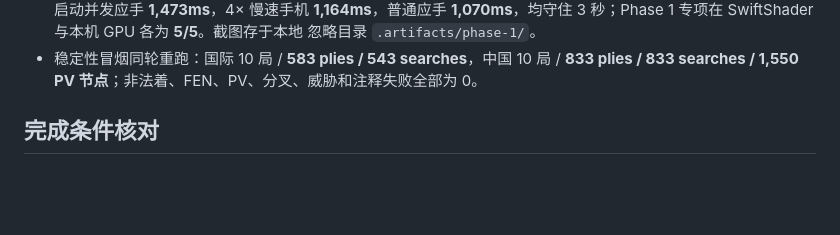
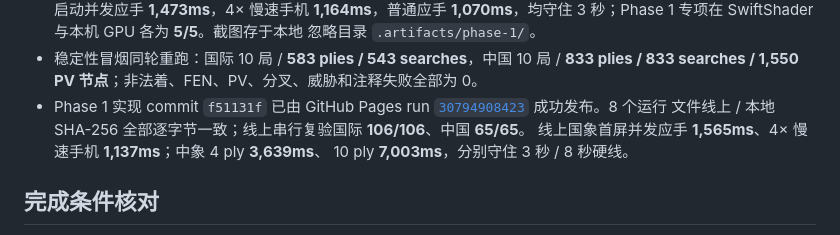
Before and after one commit to maxi-max-dev/chess-cloud, a Markdown page: PROGRESS.md, the part around the change. Drawn GitHub-style; blank space fills up the shorter version.

Commit message:
Record Phase 1 Pages validation

```diff
--- a/PROGRESS.md
+++ b/PROGRESS.md
@@ -450,6 +450,11 @@ Worker/星云生命周期和旧分叉隔离等关键路径，完整验收准确
   忽略目录 `.artifacts/phase-1/`。
 - 稳定性冒烟同轮重跑：国际 10 局 / **583 plies / 543 searches**，中国 10 局 / **833 plies /
   833 searches / 1,550 PV 节点**；非法着、FEN、PV、分叉、威胁和注释失败全部为 0。
+- Phase 1 实现 commit `f51131f` 已由 GitHub Pages run
+  [`30794908423`](https://github.com/maxi-max-dev/chess-cloud/actions/runs/30794908423) 成功发布。8 个运行
+  文件线上 / 本地 SHA-256 全部逐字节一致；线上串行复验国际 **106/106**、中国 **65/65**。
+  线上国象首屏并发应手 **1,565ms**、4× 慢速手机 **1,137ms**；中象 4 ply **3,639ms**、
+  10 ply **7,003ms**，分别守住 3 秒 / 8 秒硬线。
 
 ## 完成条件核对
 - 产品定位 ✅ 根首页是同一个“棋局未来地图”的两个规则入口；两页共用视觉与选路契约，规则代码
```
Also changed, not shown: HANDOFF.md (+15 -10 lines).
